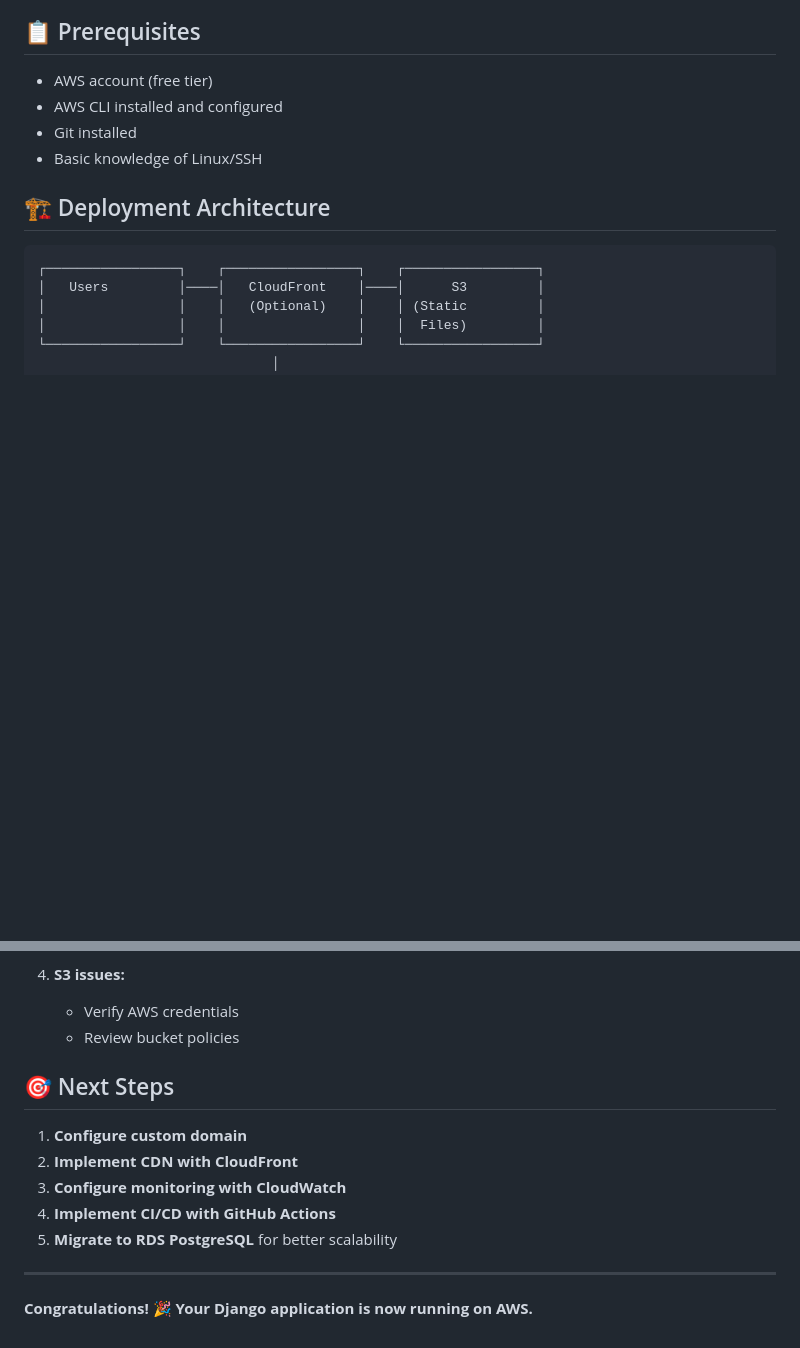
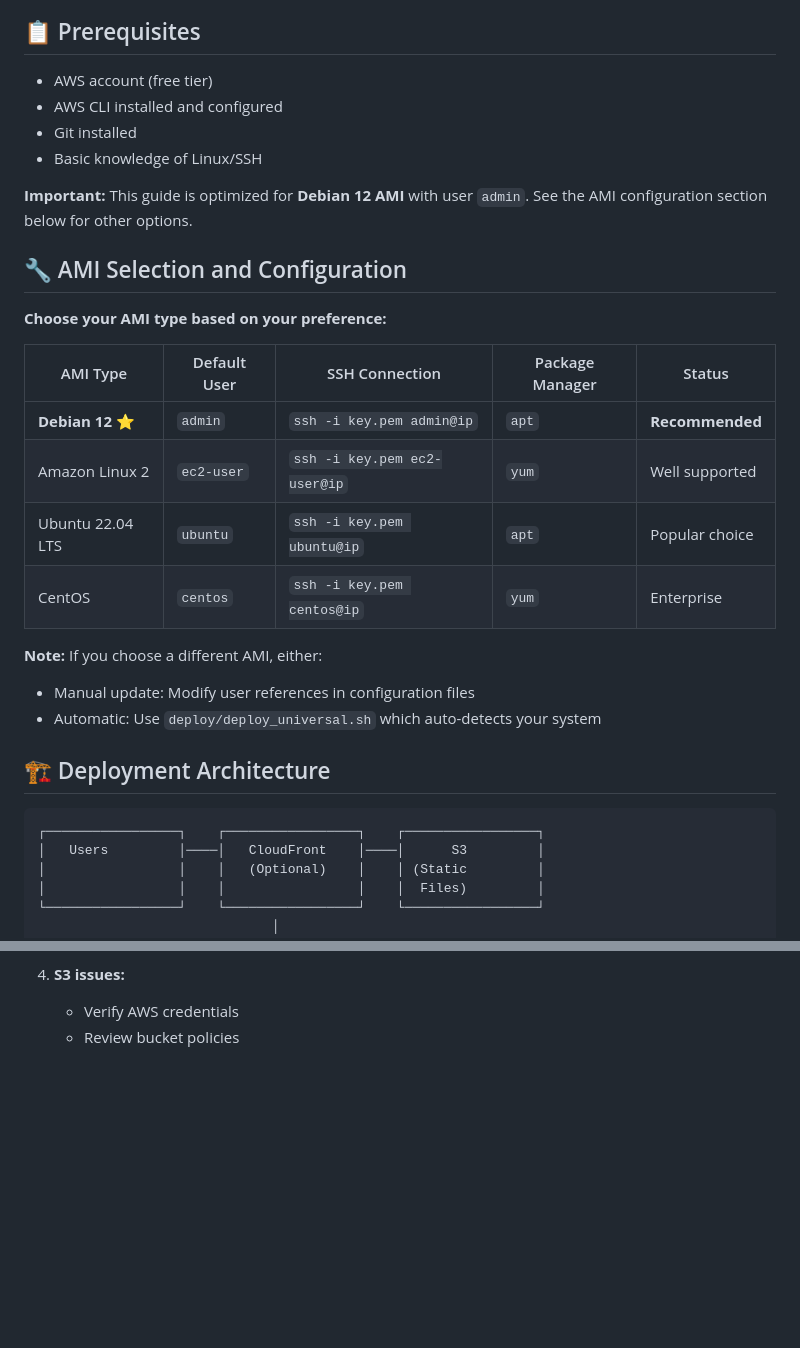
Before and after one commit to JuliansCastro/BluecoinsWeb, a Markdown page: deploy/README_DEPLOYMENT.md, 2 parts joined by grey strips. GitHub-like rendering; blank space fills up the shorter version.

```diff
--- a/deploy/README_DEPLOYMENT.md
+++ b/deploy/README_DEPLOYMENT.md
@@ -8,6 +8,23 @@ This guide will take you step by step to deploy your Django application on AWS u
 - AWS CLI installed and configured
 - Git installed
 - Basic knowledge of Linux/SSH
+
+**Important:** This guide is optimized for **Debian 12 AMI** with user `admin`. See the AMI configuration section below for other options.
+
+## 🔧 AMI Selection and Configuration
+
+**Choose your AMI type based on your preference:**
+
+| AMI Type | Default User | SSH Connection | Package Manager | Status |
+|----------|-------------|----------------|-----------------|---------|
+| **Debian 12** ⭐ | `admin` | `ssh -i key.pem admin@ip` | `apt` | **Recommended** |
+| Amazon Linux 2 | `ec2-user` | `ssh -i key.pem ec2-user@ip` | `yum` | Well supported |
+| Ubuntu 22.04 LTS | `ubuntu` | `ssh -i key.pem ubuntu@ip` | `apt` | Popular choice |
+| CentOS | `centos` | `ssh -i key.pem centos@ip` | `yum` | Enterprise |
+
+**Note:** If you choose a different AMI, either:
+- Manual update: Modify user references in configuration files
+- Automatic: Use `deploy/deploy_universal.sh` which auto-detects your system
 
 ## 🏗️ Deployment Architecture
 
@@ -279,15 +293,3 @@ python manage.py loaddata backup_file.json
 4. **S3 issues:**
    - Verify AWS credentials
    - Review bucket policies
-
-## 🎯 Next Steps
-
-1. **Configure custom domain**
-2. **Implement CDN with CloudFront**
-3. **Configure monitoring with CloudWatch**
-4. **Implement CI/CD with GitHub Actions**
-5. **Migrate to RDS PostgreSQL** for better scalability
-
----
-
-**Congratulations! 🎉 Your Django application is now running on AWS.**
```
Also changed, not shown: other parts of deploy/README_DEPLOYMENT.md (+27 -30 lines), deploy/COMMANDS.md (+16 -3 lines).
